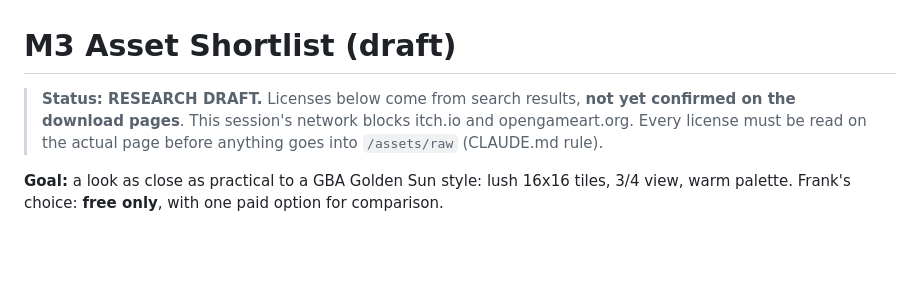
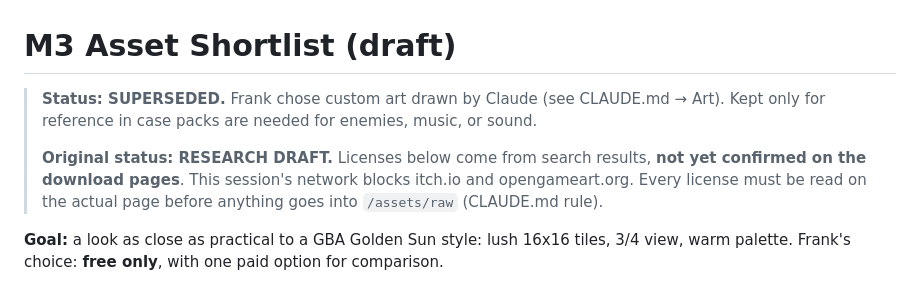
Before and after one commit to Frank-Cruz-50/Claude-golden-sun, a Markdown page: docs/asset-shortlist.md, the part around the change. Rendered like a GitHub page; blank space fills up the shorter version.

```diff
--- a/docs/asset-shortlist.md
+++ b/docs/asset-shortlist.md
@@ -1,6 +1,9 @@
 # M3 Asset Shortlist (draft)
 
-> **Status: RESEARCH DRAFT.** Licenses below come from search results, **not yet confirmed on the download
+> **Status: SUPERSEDED.** Frank chose custom art drawn by Claude (see CLAUDE.md → Art). Kept only for
+> reference in case packs are needed for enemies, music, or sound.
+>
+> **Original status: RESEARCH DRAFT.** Licenses below come from search results, **not yet confirmed on the download
 > pages**. This session's network blocks itch.io and opengameart.org. Every license must be read on the
 > actual page before anything goes into `/assets/raw` (CLAUDE.md rule).
 
```
Also changed, not shown: CLAUDE.md (+31 -11 lines).
